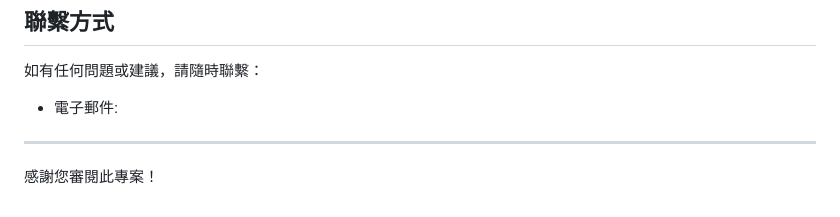
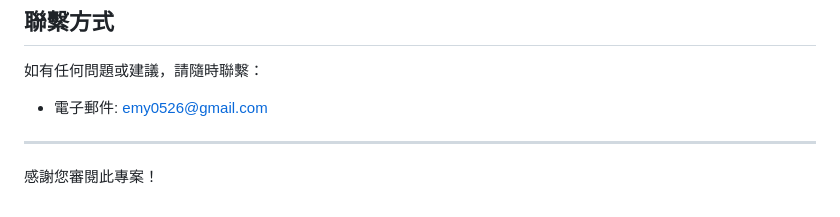
Before and after one commit to leemengju/project-hubd-summary-version, a Markdown page: README.md, the part around the change. Drawn GitHub-style.

Commit message:
修改 readme

```diff
--- a/README.md
+++ b/README.md
@@ -204,7 +204,7 @@ php artisan serve --port=8000
 ## 聯繫方式
 
 如有任何問題或建議，請隨時聯繫：
-- 電子郵件:
+- 電子郵件: emy0526@gmail.com
 
 ---
 
```
